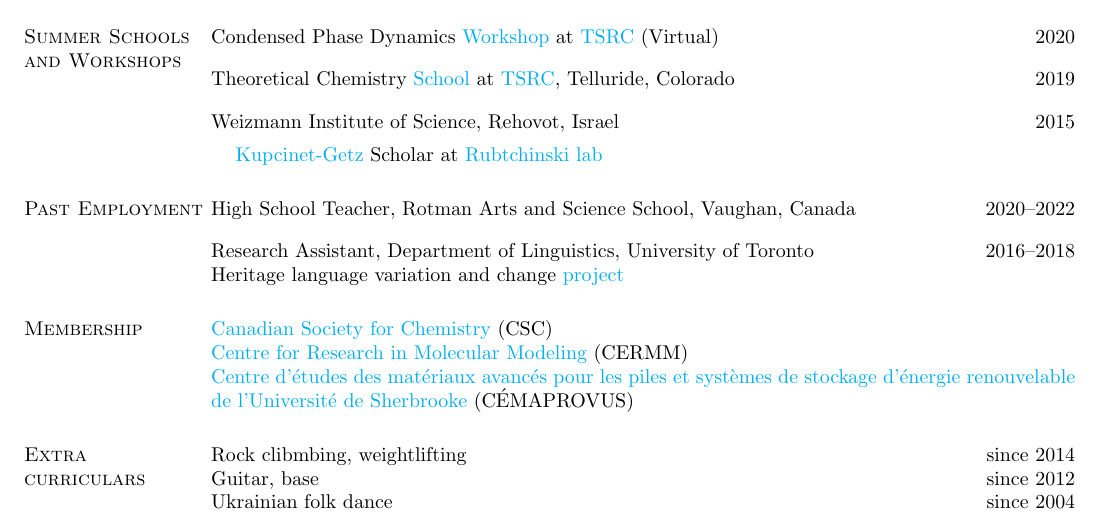
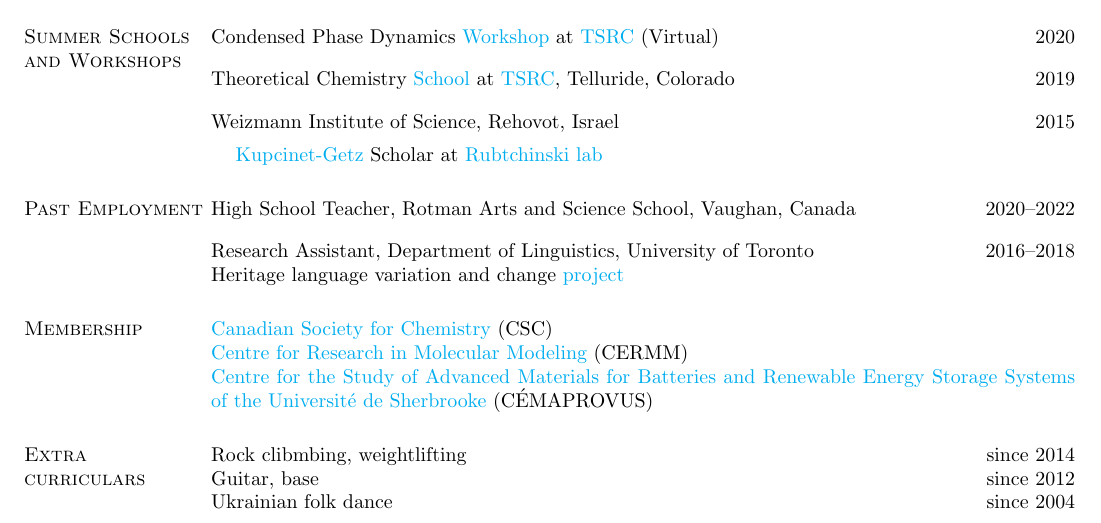
Before and after one commit to korolgroup/korolgroup.github.io, a LaTeX CV (pdf/CV_Korol.tex): part of page 5 of 6, cut so that both start at the same text. Compiled offline with pdfLaTeX.

Commit message:
Translate CÉMAPROVUS full name to English in CV
Changed from French to English translation:
"Centre for the Study of Advanced Materials for Batteries and
Renewable Energy Storage Systems of the Université de Sherbrooke"

🤖 Generated with [Claude Code](https://claude.com/claude-code)

Co-Authored-By: Claude <noreply@anthropic.com>

```diff
--- a/pdf/CV_Korol.tex
+++ b/pdf/CV_Korol.tex
@@ -557,7 +557,7 @@ Heritage language variation and change \href{https://ngn.artsci.utoronto.ca/HLVC
 
 \href{https://www.cheminst.ca/about/about-csc/}{Canadian Society for Chemistry} (CSC)\\
 \href{https://www.concordia.ca/research/molecular-modeling.html}{Centre for Research in Molecular Modeling} (CERMM)\\
-\href{https://www.usherbrooke.ca/recherche/fr/udes/regroupements/centres}{Centre d'études des matériaux avancés pour les piles et systèmes de stockage d'énergie renouvelable de l'Université de Sherbrooke} (CÉMAPROVUS)
+\href{https://www.usherbrooke.ca/recherche/fr/udes/regroupements/centres}{Centre for the Study of Advanced Materials for Batteries and Renewable Energy Storage Systems of the Université de Sherbrooke} (CÉMAPROVUS)
 
 \section{\sc Extra curriculars}
 
```
